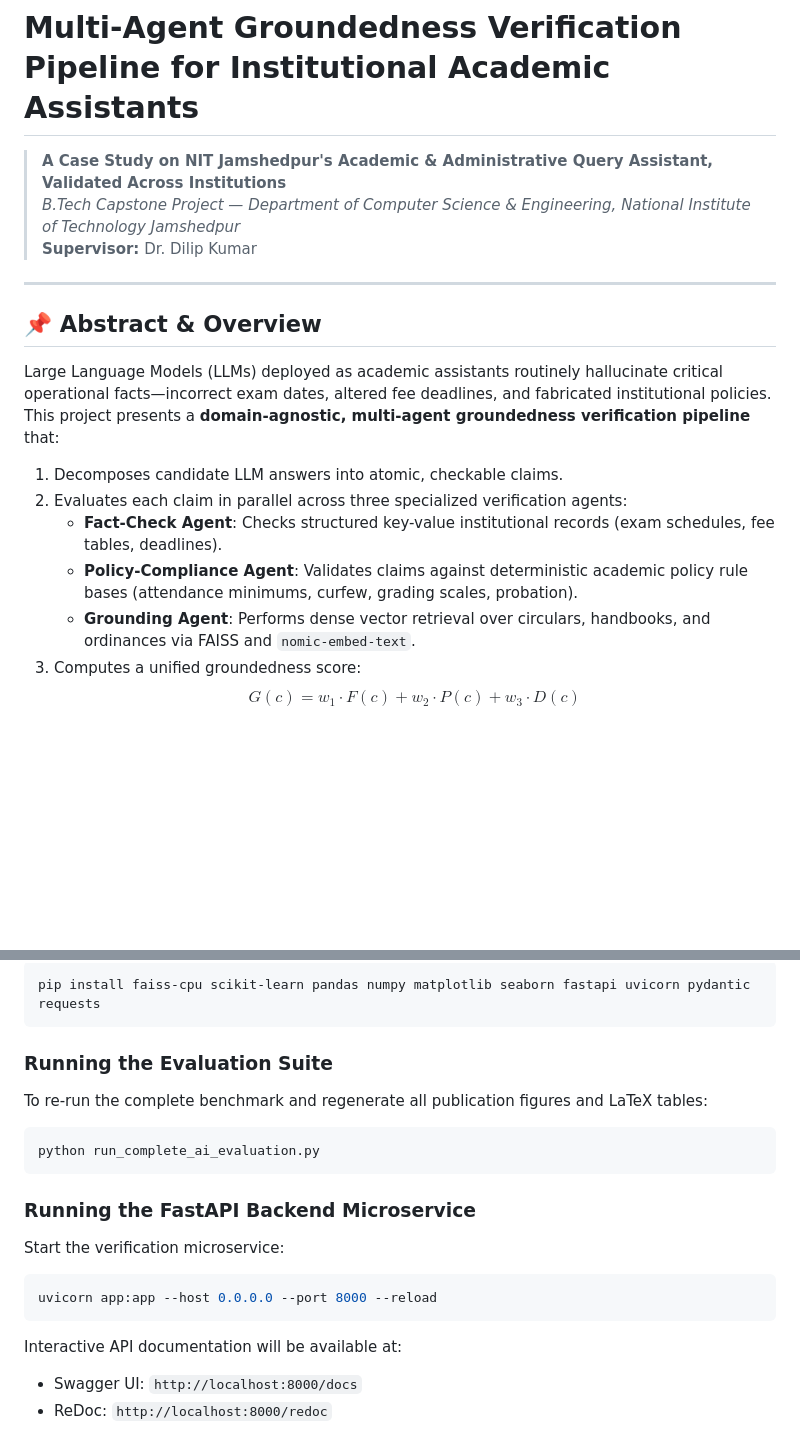
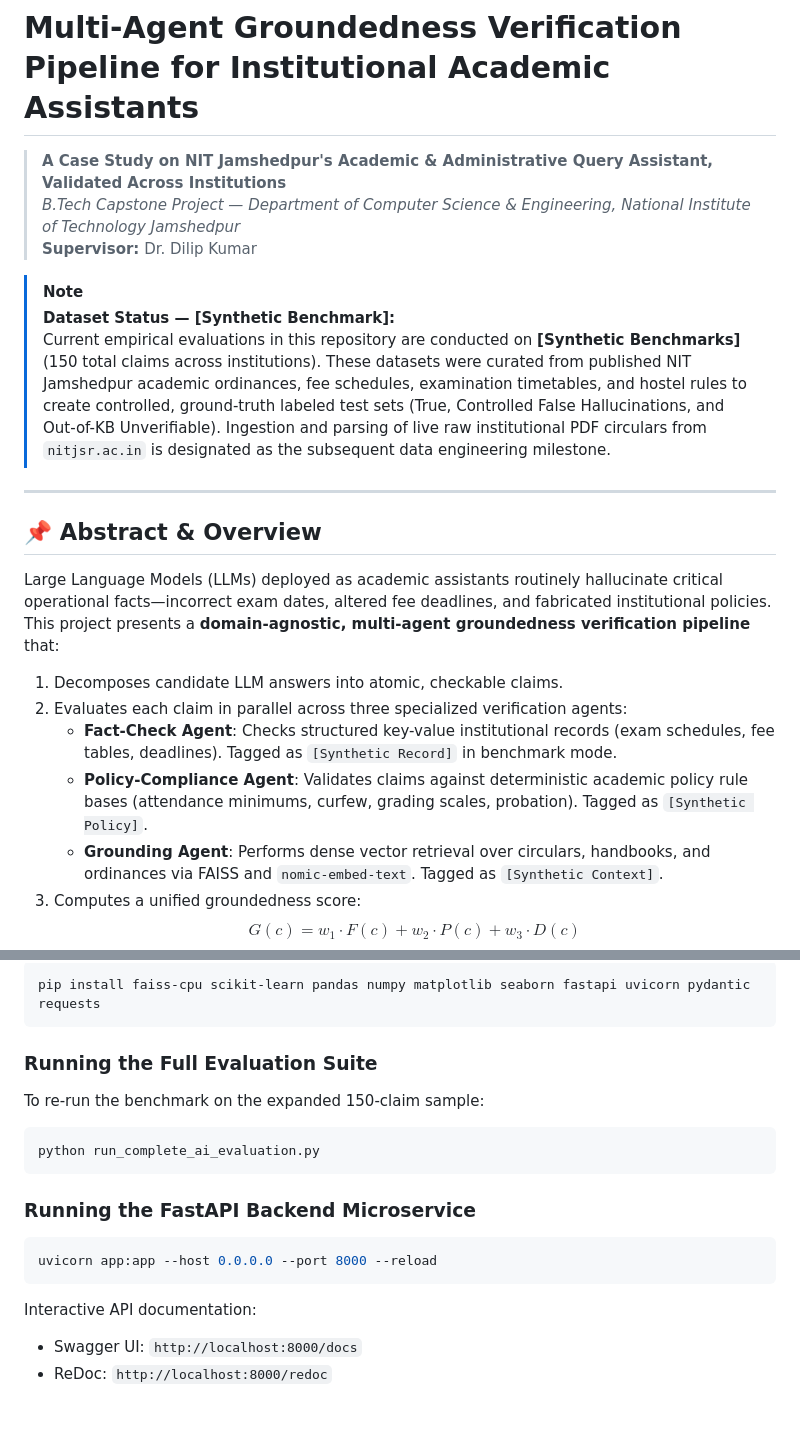
Before and after one commit to HanuP69/Capstone-Project, a Markdown page: README.md, 2 parts joined by grey strips. GitHub-like rendering; blank space fills up the shorter version.

````diff
--- a/README.md
+++ b/README.md
@@ -3,6 +3,10 @@
 > **A Case Study on NIT Jamshedpur's Academic & Administrative Query Assistant, Validated Across Institutions**
 > *B.Tech Capstone Project — Department of Computer Science & Engineering, National Institute of Technology Jamshedpur*
 > **Supervisor:** Dr. Dilip Kumar
+
+> [!NOTE]
+> **Dataset Status — [Synthetic Benchmark]:**
+> Current empirical evaluations in this repository are conducted on **[Synthetic Benchmarks]** (150 total claims across institutions). These datasets were curated from published NIT Jamshedpur academic ordinances, fee schedules, examination timetables, and hostel rules to create controlled, ground-truth labeled test sets (True, Controlled False Hallucinations, and Out-of-KB Unverifiable). Ingestion and parsing of live raw institutional PDF circulars from `nitjsr.ac.in` is designated as the subsequent data engineering milestone.
 
 ---
 
@@ -11,9 +15,9 @@
 Large Language Models (LLMs) deployed as academic assistants routinely hallucinate critical operational facts—incorrect exam dates, altered fee deadlines, and fabricated institutional policies. This project presents a **domain-agnostic, multi-agent groundedness verification pipeline** that:
 1. Decomposes candidate LLM answers into atomic, checkable claims.
 2. Evaluates each claim in parallel across three specialized verification agents:
-   - **Fact-Check Agent**: Checks structured key-value institutional records (exam schedules, fee tables, deadlines).
-   - **Policy-Compliance Agent**: Validates claims against deterministic academic policy rule bases (attendance minimums, curfew, grading scales, probation).
-   - **Grounding Agent**: Performs dense vector retrieval over circulars, handbooks, and ordinances via FAISS and `nomic-embed-text`.
+   - **Fact-Check Agent**: Checks structured key-value institutional records (exam schedules, fee tables, deadlines). Tagged as `[Synthetic Record]` in benchmark mode.
+   - **Policy-Compliance Agent**: Validates claims against deterministic academic policy rule bases (attendance minimums, curfew, grading scales, probation). Tagged as `[Synthetic Policy]`.
+   - **Grounding Agent**: Performs dense vector retrieval over circulars, handbooks, and ordinances via FAISS and `nomic-embed-text`. Tagged as `[Synthetic Context]`.
 3. Computes a unified groundedness score:
    $$G(c) = w_1 \cdot F(c) + w_2 \cdot P(c) + w_3 \cdot D(c)$$
 4. Routes each claim through a **Decision Gate** (`PASS`, `FLAG`, `BLOCK`), triggering an automated **Regeneration Feedback Loop** that rewrites ungrounded or false statements into cautious, grounded facts using verified institutional context.
@@ -116,19 +124,18 @@ Comparing Plain LLM vs Proposed Multi-Agent Pipeline:
 pip install faiss-cpu scikit-learn pandas numpy matplotlib seaborn fastapi uvicorn pydantic requests
 ```
 
-### Running the Evaluation Suite
-To re-run the complete benchmark and regenerate all publication figures and LaTeX tables:
+### Running the Full Evaluation Suite
+To re-run the benchmark on the expanded 150-claim sample:
 ```bash
 python run_complete_ai_evaluation.py
 ```
 
 ### Running the FastAPI Backend Microservice
-Start the verification microservice:
 ```bash
 uvicorn app:app --host 0.0.0.0 --port 8000 --reload
 ```
 
-Interactive API documentation will be available at:
+Interactive API documentation:
 * Swagger UI: `http://localhost:8000/docs`
 * ReDoc: `http://localhost:8000/redoc`
 
````
Also changed, not shown: other parts of README.md (+28 -24 lines), evaluation_results/ablation_study_chart.png, evaluation_results/confusion_matrix_groundedness.png, evaluation_results/per_category_hallucination.png, evaluation_results/roc_curve_comparison.png, 11 other files.
